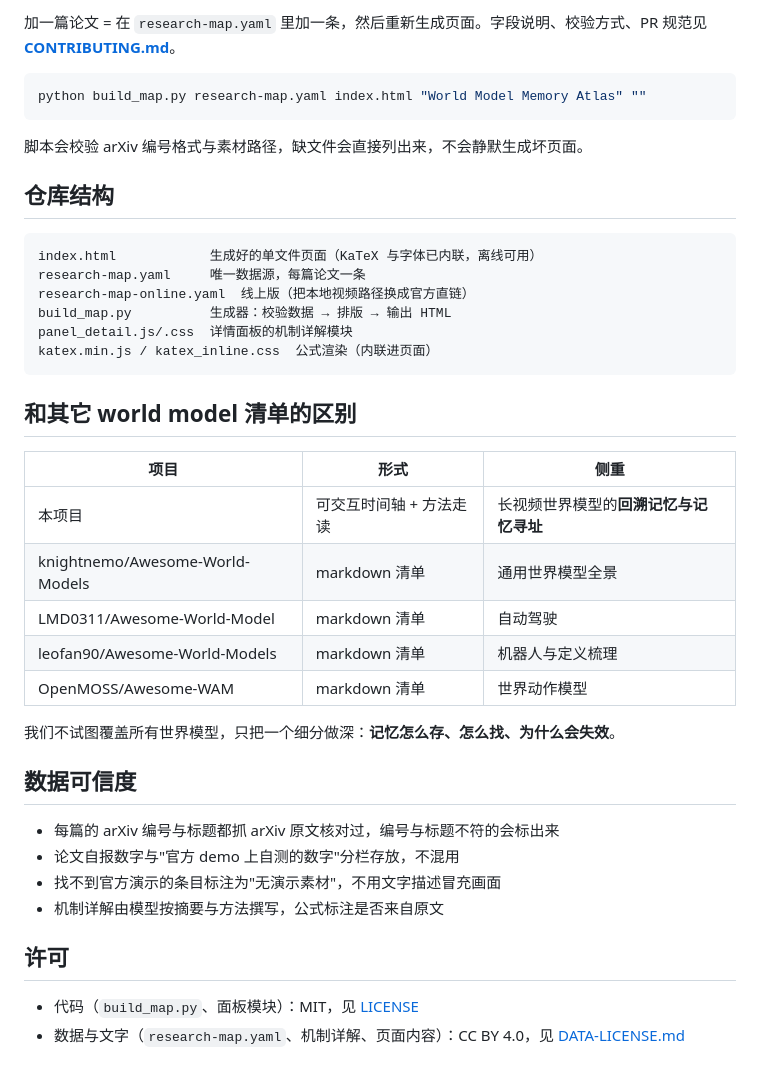
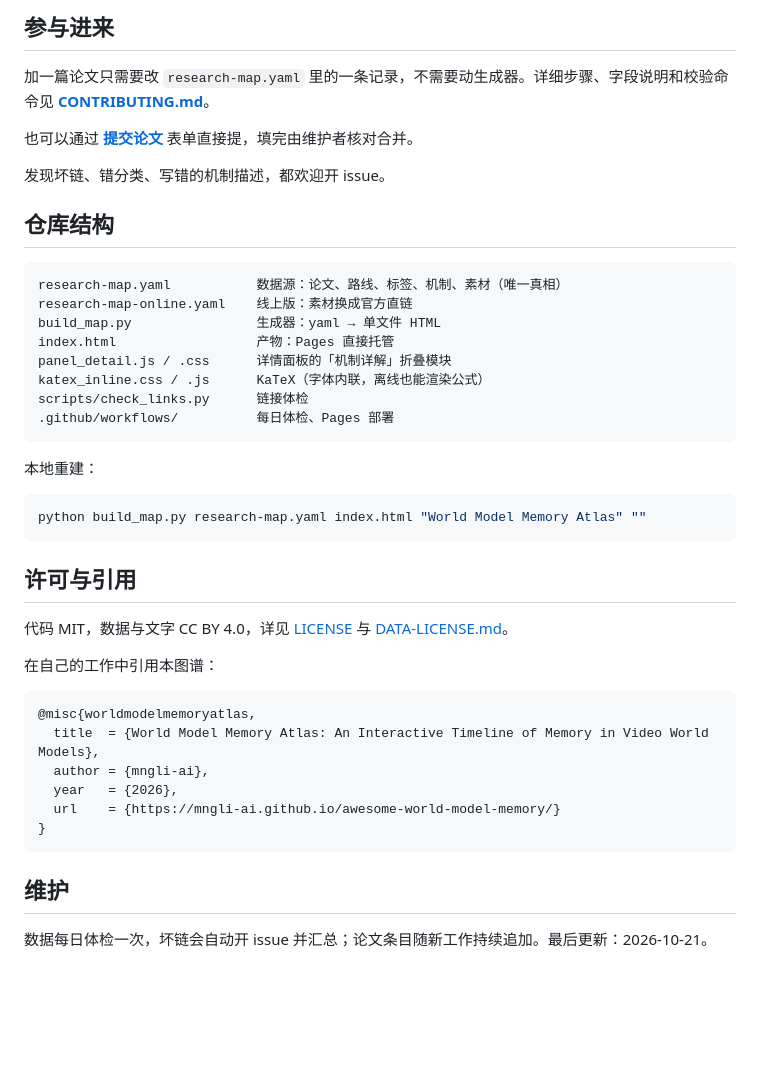
Before and after one commit to ghf2458526136-sys/worldmodel-research-map, a Markdown page: README.md, the part around one of its changes. GitHub-like rendering; blank space fills up the shorter version.

````diff
--- a/README.md
+++ b/README.md
@@ -51,43 +64,46 @@
 
-加一篇论文 = 在 `research-map.yaml` 里加一条，然后重新生成页面。字段说明、校验方式、PR 规范见 **[CONTRIBUTING.md](CONTRIBUTING.md)**。
+## 参与进来
+
+加一篇论文只需要改 `research-map.yaml` 里的一条记录，不需要动生成器。详细步骤、字段说明和校验命令见 **[CONTRIBUTING.md](CONTRIBUTING.md)**。
+
+也可以通过 **[提交论文](https://github.com/mngli-ai/awesome-world-model-memory/issues/new?template=submit-paper.yml)** 表单直接提，填完由维护者核对合并。
+
+发现坏链、错分类、写错的机制描述，都欢迎开 issue。
+
+## 仓库结构
+
+```
+research-map.yaml           数据源：论文、路线、标签、机制、素材（唯一真相）
+research-map-online.yaml    线上版：素材换成官方直链
+build_map.py                生成器：yaml → 单文件 HTML
+index.html                  产物：Pages 直接托管
+panel_detail.js / .css      详情面板的「机制详解」折叠模块
+katex_inline.css / .js      KaTeX（字体内联，离线也能渲染公式）
+scripts/check_links.py      链接体检
+.github/workflows/          每日体检、Pages 部署
+```
+
+本地重建：
 
 ```bash
 python build_map.py research-map.yaml index.html "World Model Memory Atlas" ""
 ```
 
-脚本会校验 arXiv 编号格式与素材路径，缺文件会直接列出来，不会静默生成坏页面。
+## 许可与引用
 
-## 仓库结构
+代码 MIT，数据与文字 CC BY 4.0，详见 [LICENSE](LICENSE) 与 [DATA-LICENSE.md](DATA-LICENSE.md)。
 
-```
-index.html            生成好的单文件页面（KaTeX 与字体已内联，离线可用）
-research-map.yaml     唯一数据源，每篇论文一条
-research-map-online.yaml  线上版（把本地视频路径换成官方直链）
-build_map.py          生成器：校验数据 → 排版 → 输出 HTML
-panel_detail.js/.css  详情面板的机制详解模块
-katex.min.js / katex_inline.css  公式渲染（内联进页面）
+在自己的工作中引用本图谱：
+
+```bibtex
+@misc{worldmodelmemoryatlas,
+  title  = {World Model Memory Atlas: An Interactive Timeline of Memory in Video World Models},
+  author = {mngli-ai},
+  year   = {2026},
+  url    = {https://mngli-ai.github.io/awesome-world-model-memory/}
+}
 ```
 
-## 和其它 world model 清单的区别
+## 维护
 
-| 项目 | 形式 | 侧重 |
-|---|---|---|
-| 本项目 | 可交互时间轴 + 方法走读 | 长视频世界模型的**回溯记忆与记忆寻址** |
-| knightnemo/Awesome-World-Models | markdown 清单 | 通用世界模型全景 |
-| LMD0311/Awesome-World-Model | markdown 清单 | 自动驾驶 |
-| leofan90/Awesome-World-Models | markdown 清单 | 机器人与定义梳理 |
-| OpenMOSS/Awesome-WAM | markdown 清单 | 世界动作模型 |
-
-我们不试图覆盖所有世界模型，只把一个细分做深：**记忆怎么存、怎么找、为什么会失效**。
-
-## 数据可信度
-
-- 每篇的 arXiv 编号与标题都抓 arXiv 原文核对过，编号与标题不符的会标出来
-- 论文自报数字与"官方 demo 上自测的数字"分栏存放，不混用
-- 找不到官方演示的条目标注为"无演示素材"，不用文字描述冒充画面
-- 机制详解由模型按摘要与方法撰写，公式标注是否来自原文
-
-## 许可
-
-- 代码（`build_map.py`、面板模块）：MIT，见 [LICENSE](LICENSE)
-- 数据与文字（`research-map.yaml`、机制详解、页面内容）：CC BY 4.0，见 [DATA-LICENSE.md](DATA-LICENSE.md)
+数据每日体检一次，坏链会自动开 issue 并汇总；论文条目随新工作持续追加。最后更新：2026-10-21。
````
Also changed, not shown: other parts of README.md (+46 -33 lines).
